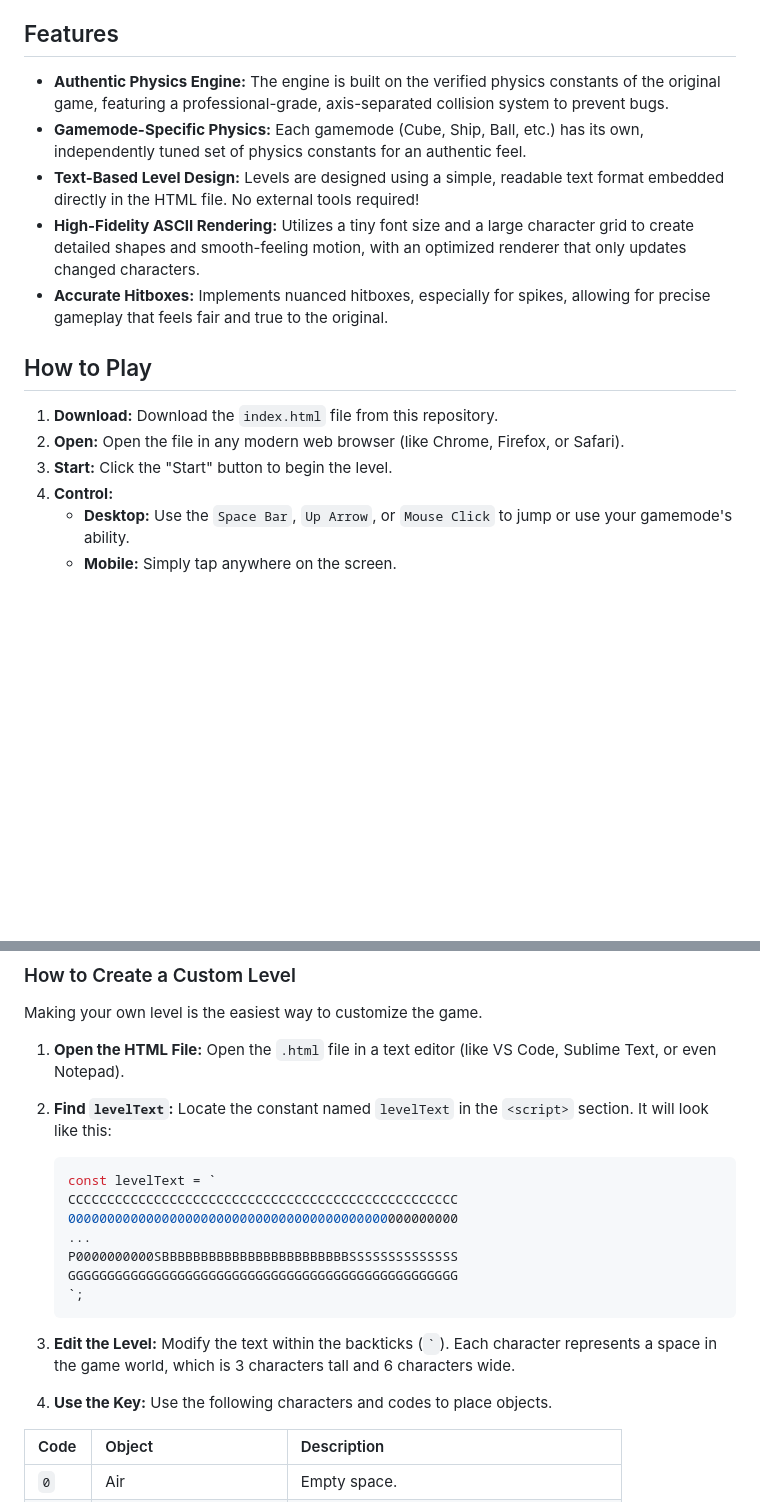
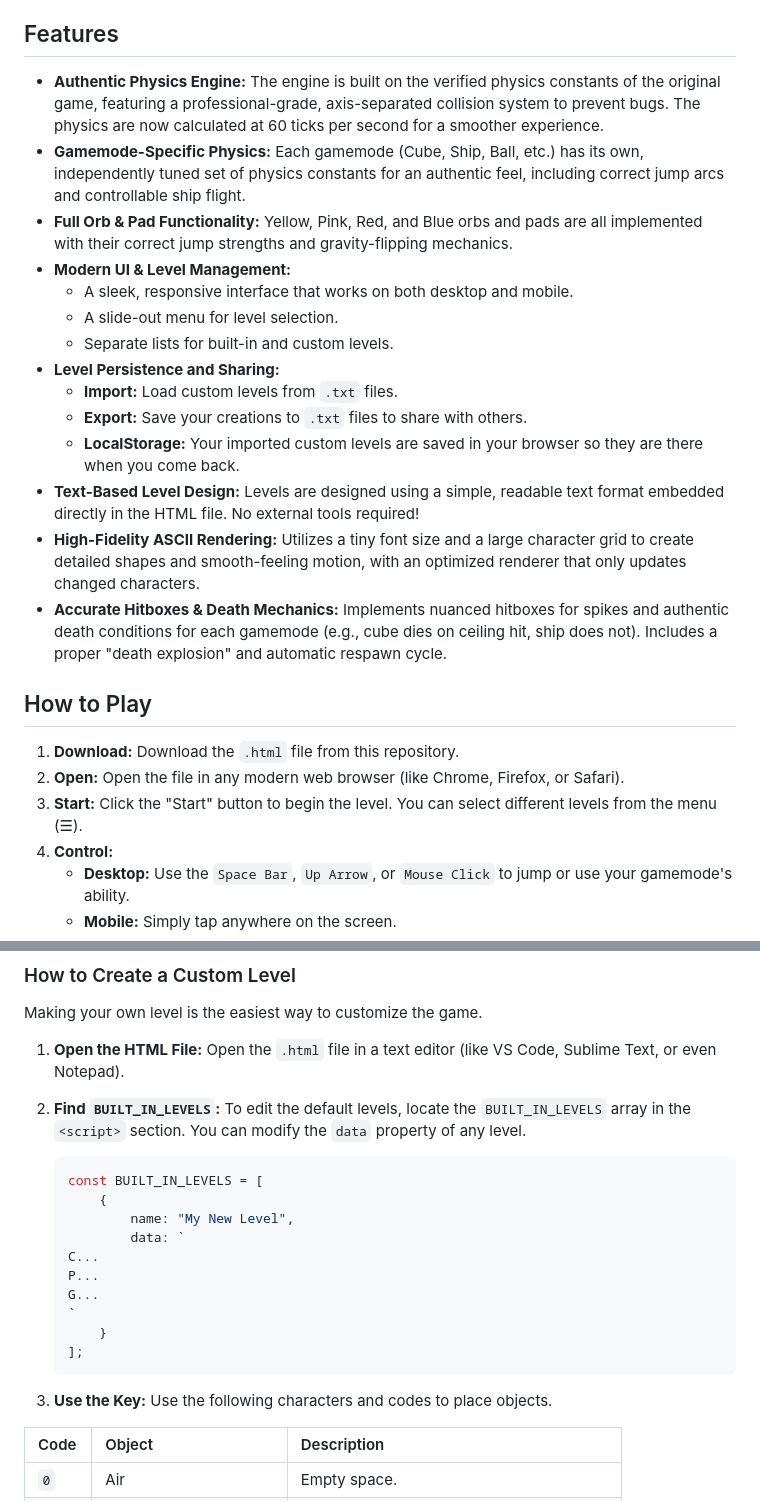
Before and after one commit to ShaneStudios/ASCII-Geometry-Dash, a Markdown page: README.md, 2 parts joined by grey strips. Rendered like a GitHub page; blank space fills up the shorter version.

````diff
--- a/README.md
+++ b/README.md
@@ -6,17 +6,26 @@ This is a **work in progress**. While the core engine is stable, there may be bu
 
 ## Features
 
-*   **Authentic Physics Engine:** The engine is built on the verified physics constants of the original game, featuring a professional-grade, axis-separated collision system to prevent bugs.
-*   **Gamemode-Specific Physics:** Each gamemode (Cube, Ship, Ball, etc.) has its own, independently tuned set of physics constants for an authentic feel.
+*   **Authentic Physics Engine:** The engine is built on the verified physics constants of the original game, featuring a professional-grade, axis-separated collision system to prevent bugs. The physics are now calculated at 60 ticks per second for a smoother experience.
+*   **Gamemode-Specific Physics:** Each gamemode (Cube, Ship, Ball, etc.) has its own, independently tuned set of physics constants for an authentic feel, including correct jump arcs and controllable ship flight.
+*   **Full Orb & Pad Functionality:** Yellow, Pink, Red, and Blue orbs and pads are all implemented with their correct jump strengths and gravity-flipping mechanics.
+*   **Modern UI & Level Management:**
+    *   A sleek, responsive interface that works on both desktop and mobile.
+    *   A slide-out menu for level selection.
+    *   Separate lists for built-in and custom levels.
+*   **Level Persistence and Sharing:**
+    *   **Import:** Load custom levels from `.txt` files.
+    *   **Export:** Save your creations to `.txt` files to share with others.
+    *   **LocalStorage:** Your imported custom levels are saved in your browser so they are there when you come back.
 *   **Text-Based Level Design:** Levels are designed using a simple, readable text format embedded directly in the HTML file. No external tools required!
 *   **High-Fidelity ASCII Rendering:** Utilizes a tiny font size and a large character grid to create detailed shapes and smooth-feeling motion, with an optimized renderer that only updates changed characters.
-*   **Accurate Hitboxes:** Implements nuanced hitboxes, especially for spikes, allowing for precise gameplay that feels fair and true to the original.
+*   **Accurate Hitboxes & Death Mechanics:** Implements nuanced hitboxes for spikes and authentic death conditions for each gamemode (e.g., cube dies on ceiling hit, ship does not). Includes a proper "death explosion" and automatic respawn cycle.
 
 ## How to Play
 
-1.  **Download:** Download the `index.html` file from this repository.
+1.  **Download:** Download the `.html` file from this repository.
 2.  **Open:** Open the file in any modern web browser (like Chrome, Firefox, or Safari).
-3.  **Start:** Click the "Start" button to begin the level.
+3.  **Start:** Click the "Start" button to begin the level. You can select different levels from the menu (☰).
 4.  **Control:**
     *   **Desktop:** Use the `Space Bar`, `Up Arrow`, or `Mouse Click` to jump or use your gamemode's ability.
     *   **Mobile:** Simply tap anywhere on the screen.
@@ -32,21 +41,22 @@ Making your own level is the easiest way to customize the game.
 
 1.  **Open the HTML File:** Open the `.html` file in a text editor (like VS Code, Sublime Text, or even Notepad).
 
-2.  **Find `levelText`:** Locate the constant named `levelText` in the `<script>` section. It will look like this:
+2.  **Find `BUILT_IN_LEVELS`:** To edit the default levels, locate the `BUILT_IN_LEVELS` array in the `<script>` section. You can modify the `data` property of any level.
 
     ```javascript
-    const levelText = `
-    CCCCCCCCCCCCCCCCCCCCCCCCCCCCCCCCCCCCCCCCCCCCCCCCCC
-    00000000000000000000000000000000000000000000000000
-    ...
-    P0000000000SBBBBBBBBBBBBBBBBBBBBBBBBSSSSSSSSSSSSSS
-    GGGGGGGGGGGGGGGGGGGGGGGGGGGGGGGGGGGGGGGGGGGGGGGGGG
-    `;
+    const BUILT_IN_LEVELS = [
+        {
+            name: "My New Level",
+            data: `
+    C...
+    P...
+    G...
+    `
+        }
+    ];
     ```
 
-3.  **Edit the Level:** Modify the text within the backticks (`` ` ``). Each character represents a space in the game world, which is 3 characters tall and 6 characters wide.
-
-4.  **Use the Key:** Use the following characters and codes to place objects.
+3.  **Use the Key:** Use the following characters and codes to place objects.
 
 | Code | Object | Description |
 | :--- | :--- | :--- |
````
Also changed, not shown: other parts of README.md (+7 -7 lines).
